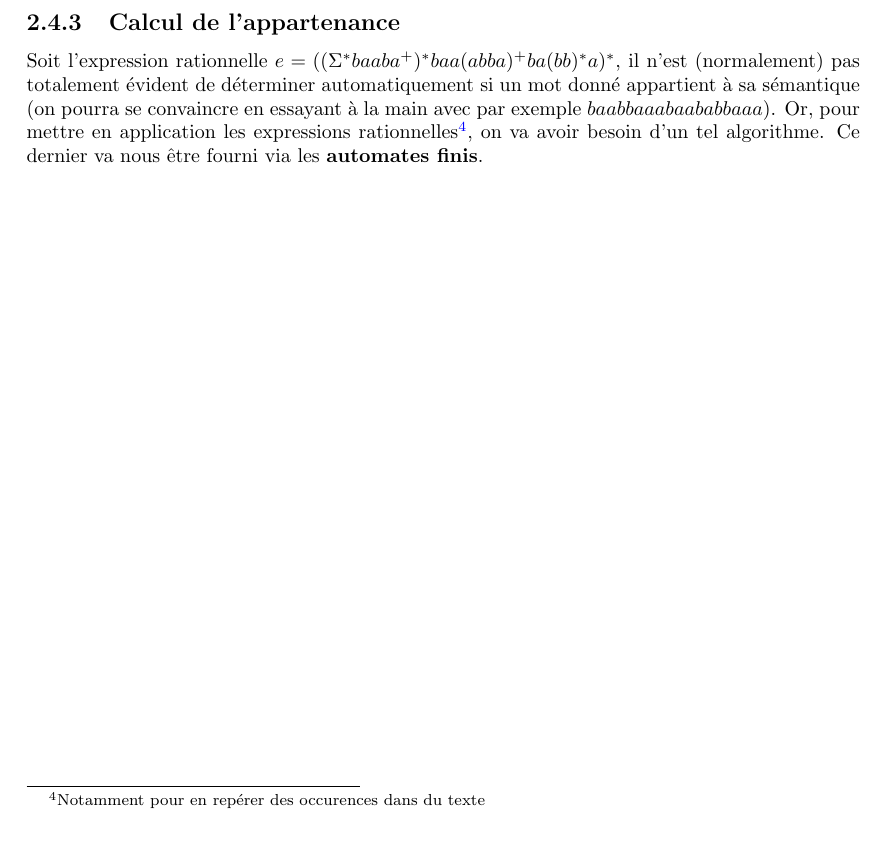
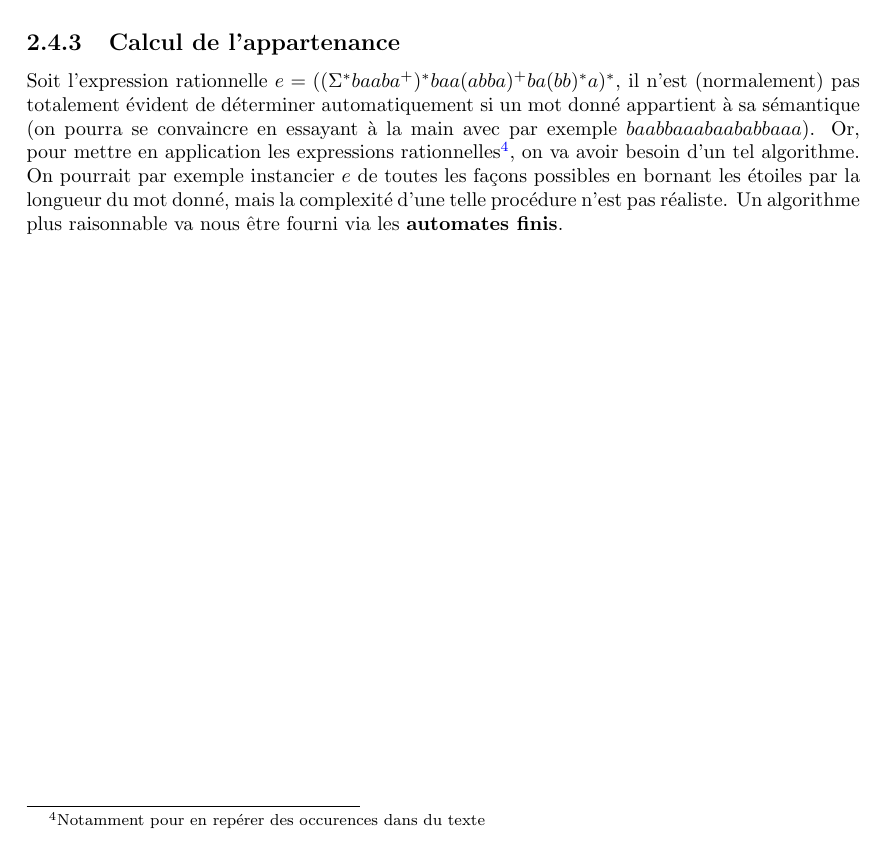
Before and after one commit to PLBegay/BFTAL_sym, a LaTeX document (poly/sources/poly.tex, which reads poly/sources/regex.tex): part of page 20 of 30, cut so that both start at the same text. Compiled offline with pdfLaTeX.

Commit message:
ajout algo naïf pour matching regex

```diff
--- a/poly/sources/regex.tex
+++ b/poly/sources/regex.tex
@@ -426,4 +426,4 @@ Les traductions proposée ici ne correspondent pas forcément à ce qui se passe
 
 \subsection{Calcul de l'appartenance}
 \label{reappart}
-Soit l'expression rationnelle $e = ((\Sigma^*baaba^+)^*baa(abba)^+ba(bb)^*a)^*$, il n'est (normalement) pas totalement évident de déterminer automatiquement si un mot donné appartient à sa sémantique (on pourra se convaincre en essayant à la main avec par exemple $baabbaaabaababbaaa$). Or, pour mettre en application les expressions rationnelles\footnote{Notamment pour en repérer des occurences dans du texte}, on va avoir besoin d'un tel algorithme. Ce dernier va nous être fourni via les \textbf{automates finis}.
+Soit l'expression rationnelle $e = ((\Sigma^*baaba^+)^*baa(abba)^+ba(bb)^*a)^*$, il n'est (normalement) pas totalement évident de déterminer automatiquement si un mot donné appartient à sa sémantique (on pourra se convaincre en essayant à la main avec par exemple $baabbaaabaababbaaa$). Or, pour mettre en application les expressions rationnelles\footnote{Notamment pour en repérer des occurences dans du texte}, on va avoir besoin d'un tel algorithme. On pourrait par exemple instancier $e$ de toutes les façons possibles en bornant les étoiles par la longueur du mot donné, mais la complexité d'une telle procédure n'est pas réaliste. Un algorithme plus raisonnable va nous être fourni via les \textbf{automates finis}.
```
Also changed, not shown: poly/pdf/poly.pdf.
